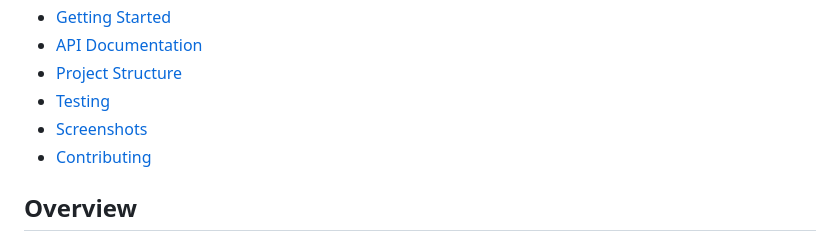
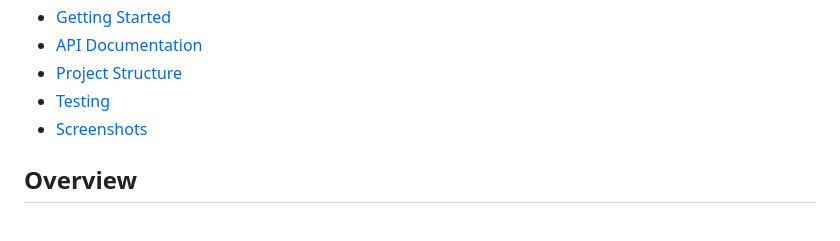
Before and after one commit to aslamhaniff/freelancer-directory, a Markdown page: README.md, the part around the change. GitHub-like rendering.

```diff
--- a/README.md
+++ b/README.md
@@ -19,7 +19,6 @@ A modern, full-stack freelancer directory application built with **Clean Archite
 - [Project Structure](#project-structure)
 - [Testing](#testing)
 - [Screenshots](#screenshots)
-- [Contributing](#contributing)
 
 ##  Overview
 
```
